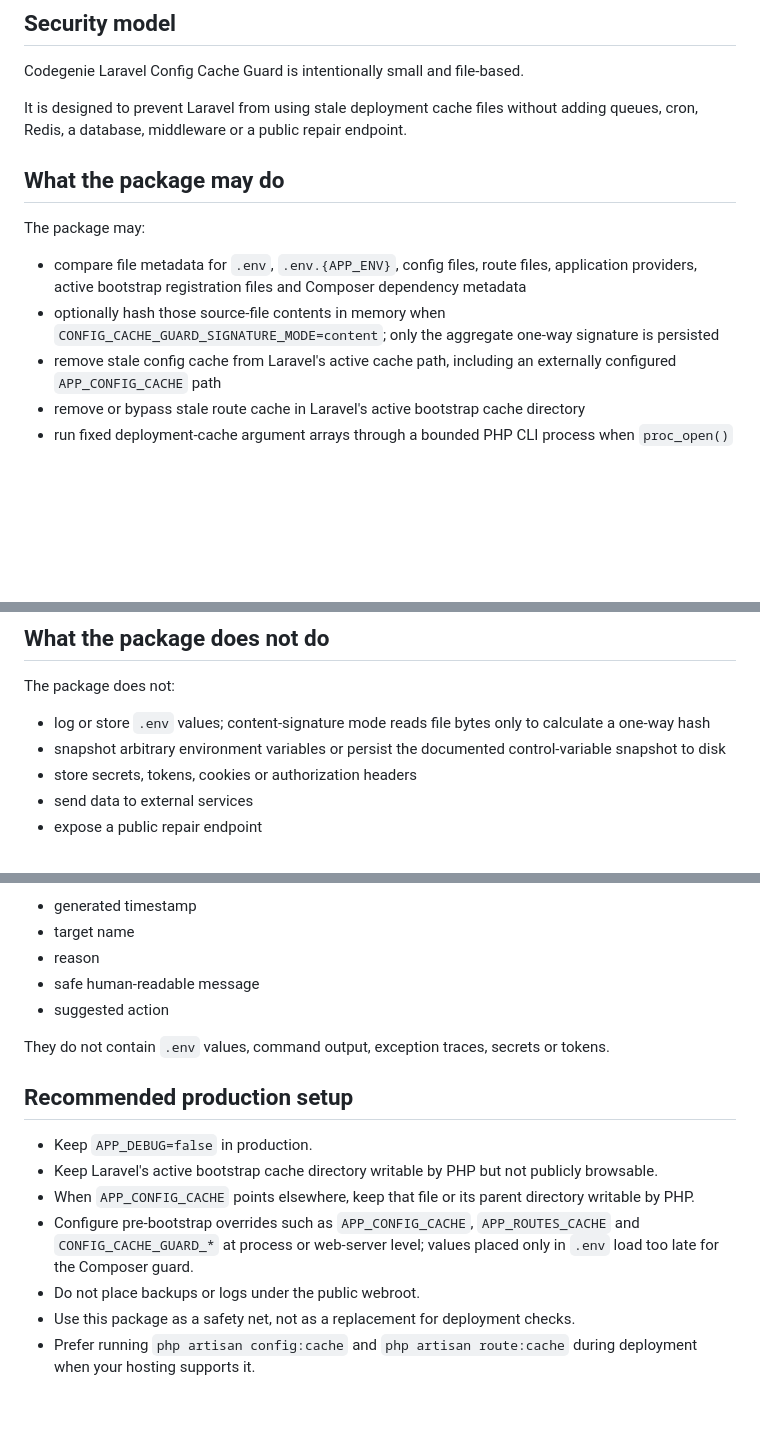
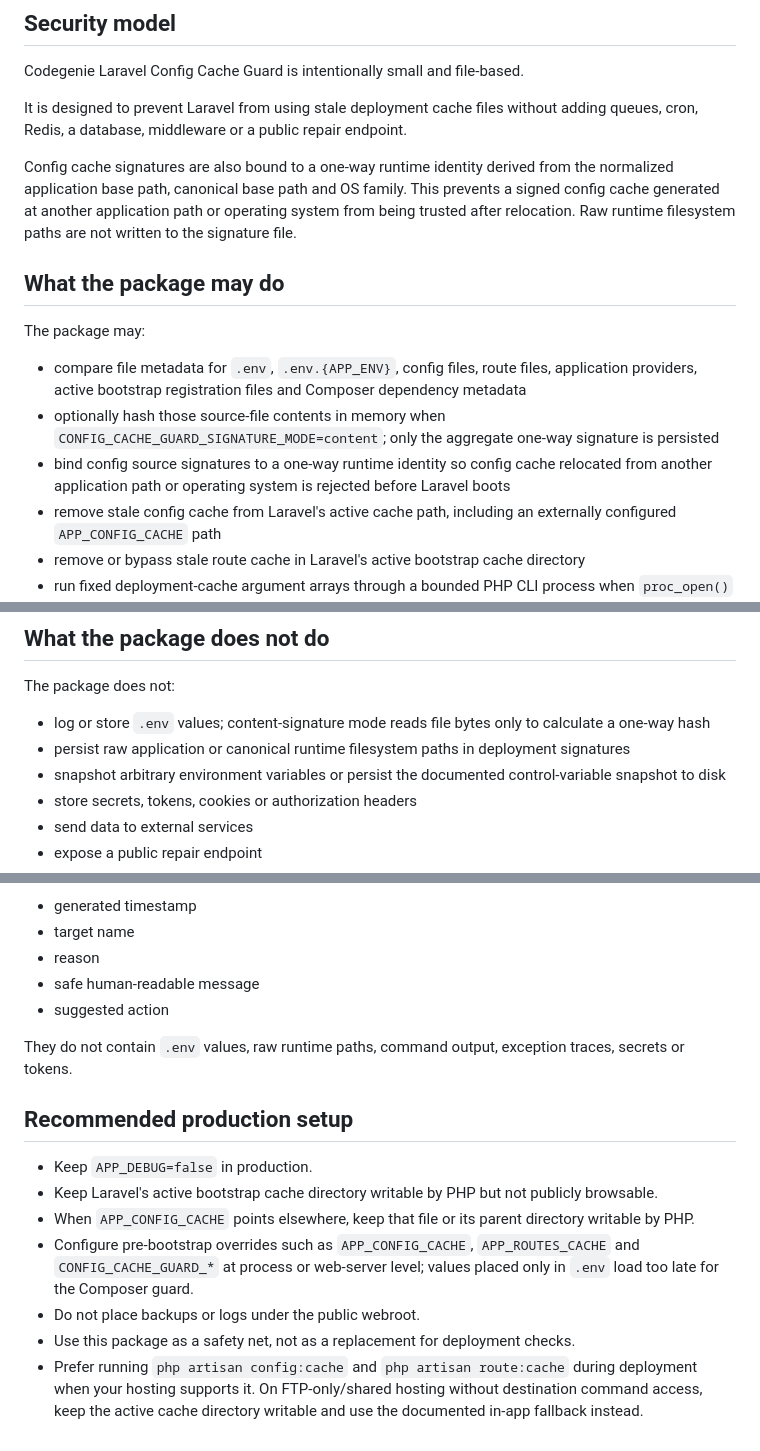
Before and after one commit to Codegenie-BE/laravel-config-cache-guard, a Markdown page: SECURITY.md, 3 parts joined by grey strips. GitHub-like rendering; blank space fills up the shorter version.

Commit message:
Document runtime-bound cache signatures

```diff
--- a/SECURITY.md
+++ b/SECURITY.md
@@ -14,12 +14,15 @@ Codegenie Laravel Config Cache Guard is intentionally small and file-based.
 
 It is designed to prevent Laravel from using stale deployment cache files without adding queues, cron, Redis, a database, middleware or a public repair endpoint.
 
+Config cache signatures are also bound to a one-way runtime identity derived from the normalized application base path, canonical base path and OS family. This prevents a signed config cache generated at another application path or operating system from being trusted after relocation. Raw runtime filesystem paths are not written to the signature file.
+
 ## What the package may do
 
 The package may:
 
 - compare file metadata for `.env`, `.env.{APP_ENV}`, config files, route files, application providers, active bootstrap registration files and Composer dependency metadata
 - optionally hash those source-file contents in memory when `CONFIG_CACHE_GUARD_SIGNATURE_MODE=content`; only the aggregate one-way signature is persisted
+- bind config source signatures to a one-way runtime identity so config cache relocated from another application path or operating system is rejected before Laravel boots
 - remove stale config cache from Laravel's active cache path, including an externally configured `APP_CONFIG_CACHE` path
 - remove or bypass stale route cache in Laravel's active bootstrap cache directory
 - run fixed deployment-cache argument arrays through a bounded PHP CLI process when `proc_open()` is available
@@ -34,6 +37,7 @@ The package may:
 The package does not:
 
 - log or store `.env` values; content-signature mode reads file bytes only to calculate a one-way hash
+- persist raw application or canonical runtime filesystem paths in deployment signatures
 - snapshot arbitrary environment variables or persist the documented control-variable snapshot to disk
 - store secrets, tokens, cookies or authorization headers
 - send data to external services
@@ -72,7 +76,7 @@ They contain:
 - safe human-readable message
 - suggested action
 
-They do not contain `.env` values, command output, exception traces, secrets or tokens.
+They do not contain `.env` values, raw runtime paths, command output, exception traces, secrets or tokens.
 
 ## Recommended production setup
 
@@ -82,4 +86,4 @@ They do not contain `.env` values, command output, exception traces, secrets or
 - Configure pre-bootstrap overrides such as `APP_CONFIG_CACHE`, `APP_ROUTES_CACHE` and `CONFIG_CACHE_GUARD_*` at process or web-server level; values placed only in `.env` load too late for the Composer guard.
 - Do not place backups or logs under the public webroot.
 - Use this package as a safety net, not as a replacement for deployment checks.
-- Prefer running `php artisan config:cache` and `php artisan route:cache` during deployment when your hosting supports it.
+- Prefer running `php artisan config:cache` and `php artisan route:cache` during deployment when your hosting supports it. On FTP-only/shared hosting without destination command access, keep the active cache directory writable and use the documented in-app fallback instead.
```
